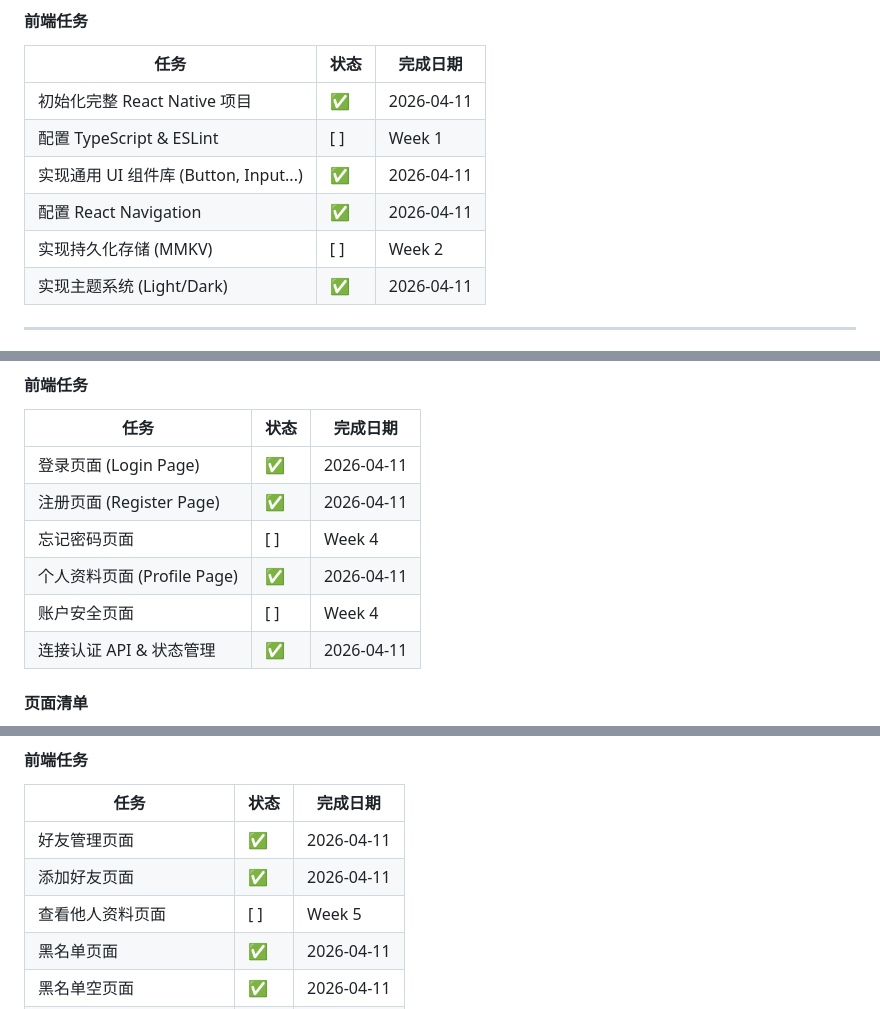
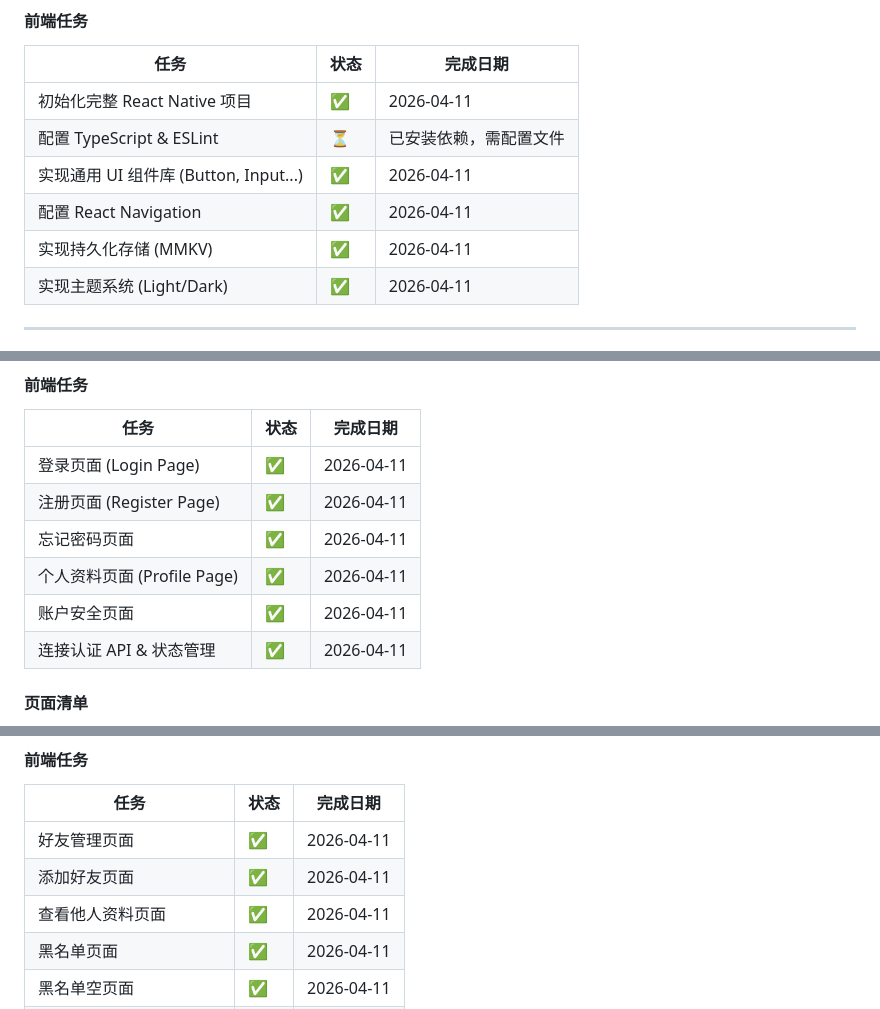
Before and after one commit to neouuid/NeoChatLite, a Markdown page: docs/开发计划.md, 3 parts joined by grey strips. Rendered like a GitHub page.

Commit message:
更新开发计划文档 - 确认完成状态
- 根据实际文件情况更新完成状态
- 确认所有页面文件已创建
- 标记 TypeScript/ESLint 依赖已安装
- 标记 MMKV 存储已集成

Co-Authored-By: Claude Opus 4.6 <noreply@anthropic.com>

```diff
--- a/docs/开发计划.md
+++ b/docs/开发计划.md
@@ -74,10 +74,10 @@
 | 任务 | 状态 | 完成日期 |
 |------|------|----------|
 | 初始化完整 React Native 项目 | ✅ | 2026-04-11 |
-| 配置 TypeScript & ESLint | [ ] | Week 1 |
+| 配置 TypeScript & ESLint | ⏳ | 已安装依赖，需配置文件 |
 | 实现通用 UI 组件库 (Button, Input...) | ✅ | 2026-04-11 |
 | 配置 React Navigation | ✅ | 2026-04-11 |
-| 实现持久化存储 (MMKV) | [ ] | Week 2 |
+| 实现持久化存储 (MMKV) | ✅ | 2026-04-11 |
 | 实现主题系统 (Light/Dark) | ✅ | 2026-04-11 |
 
 ---
@@ -106,9 +106,9 @@
 |------|------|----------|
 | 登录页面 (Login Page) | ✅ | 2026-04-11 |
 | 注册页面 (Register Page) | ✅ | 2026-04-11 |
-| 忘记密码页面 | [ ] | Week 4 |
+| 忘记密码页面 | ✅ | 2026-04-11 |
 | 个人资料页面 (Profile Page) | ✅ | 2026-04-11 |
-| 账户安全页面 | [ ] | Week 4 |
+| 账户安全页面 | ✅ | 2026-04-11 |
 | 连接认证 API & 状态管理 | ✅ | 2026-04-11 |
 
 #### 页面清单
@@ -146,7 +146,7 @@
 |------|------|----------|
 | 好友管理页面 | ✅ | 2026-04-11 |
 | 添加好友页面 | ✅ | 2026-04-11 |
-| 查看他人资料页面 | [ ] | Week 5 |
+| 查看他人资料页面 | ✅ | 2026-04-11 |
 | 黑名单页面 | ✅ | 2026-04-11 |
 | 黑名单空页面 | ✅ | 2026-04-11 |
 | WebSocket 监听好友请求 | [ ] | Week 6 |
```
Also changed, not shown: other parts of docs/开发计划.md (+10 -10 lines), docs/项目完成总结.md (+1 -1 lines).
